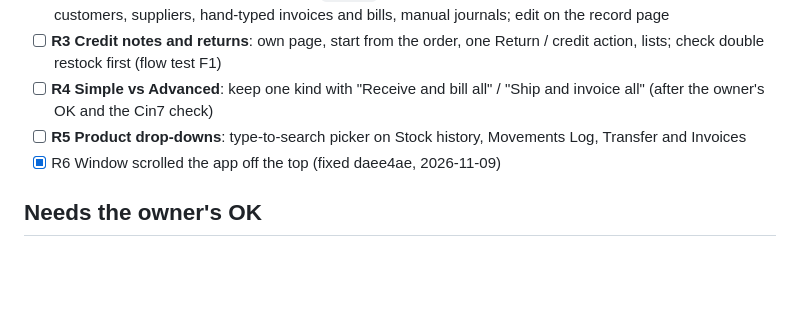
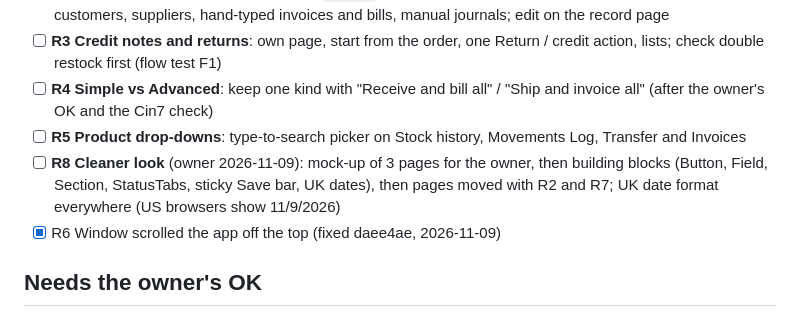
Before and after one commit to love1095/expert-erp, a Markdown page: docs/TODO.md, the part around the change. GitHub-like rendering; blank space fills up the shorter version.

Commit message:
Review finding R8: cleaner list and creation pages (design proposal)
Co-Authored-By: Claude Opus 5.5 <noreply@anthropic.com>

```diff
--- a/docs/TODO.md
+++ b/docs/TODO.md
@@ -48,6 +48,7 @@ Done module by module with the page recheck (Part 4 step 5 of the review plan),
 - [ ] **R3 Credit notes and returns**: own page, start from the order, one Return / credit action, lists; check double restock first (flow test F1)
 - [ ] **R4 Simple vs Advanced**: keep one kind with "Receive and bill all" / "Ship and invoice all" (after the owner's OK and the Cin7 check)
 - [ ] **R5 Product drop-downs**: type-to-search picker on Stock history, Movements Log, Transfer and Invoices
+- [ ] **R8 Cleaner look** (owner 2026-11-09): mock-up of 3 pages for the owner, then building blocks (Button, Field, Section, StatusTabs, sticky Save bar, UK dates), then pages moved with R2 and R7; UK date format everywhere (US browsers show 11/9/2026)
 - [x] R6 Window scrolled the app off the top (fixed daee4ae, 2026-11-09)
 
 ## Needs the owner's OK
```
Also changed, not shown: docs/review-findings.md (+35 -0 lines).
